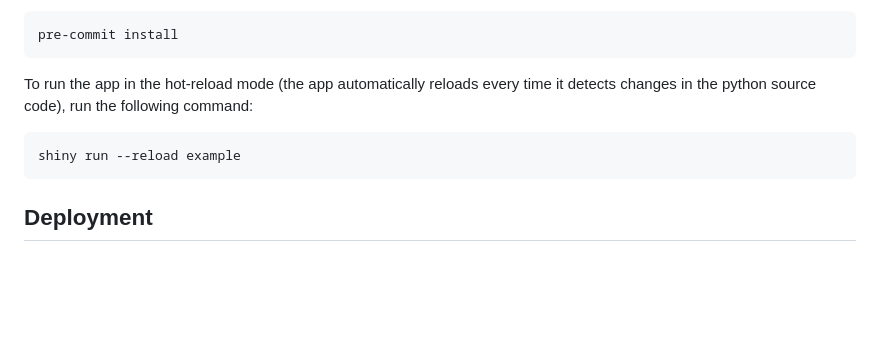
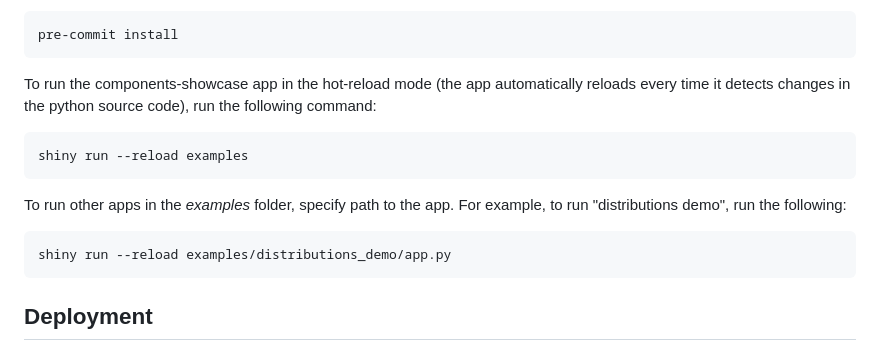
Before and after one commit to Appsilon/py_shiny_semantic, a Markdown page: README.md, the part around the change. GitHub-like rendering; blank space fills up the shorter version.

Commit message:
docs: udpate readme on how to run examples

````diff
--- a/README.md
+++ b/README.md
@@ -54,10 +54,16 @@ This project uses [pre-commit](https://pre-commit.com/) to ensure the quality of
 pre-commit install
 ```
 
-To run the app in the hot-reload mode (the app automatically reloads every time it detects changes in the python source code), run the following command:
+To run the components-showcase app in the hot-reload mode (the app automatically reloads every time it detects changes in the python source code), run the following command:
 
 ```
-shiny run --reload example
+shiny run --reload examples
+```
+
+To run other apps in the _examples_ folder, specify path to the app. For example, to run "distributions demo", run the following:
+
+```
+shiny run --reload examples/distributions_demo/app.py
 ```
 
 ## Deployment
````
